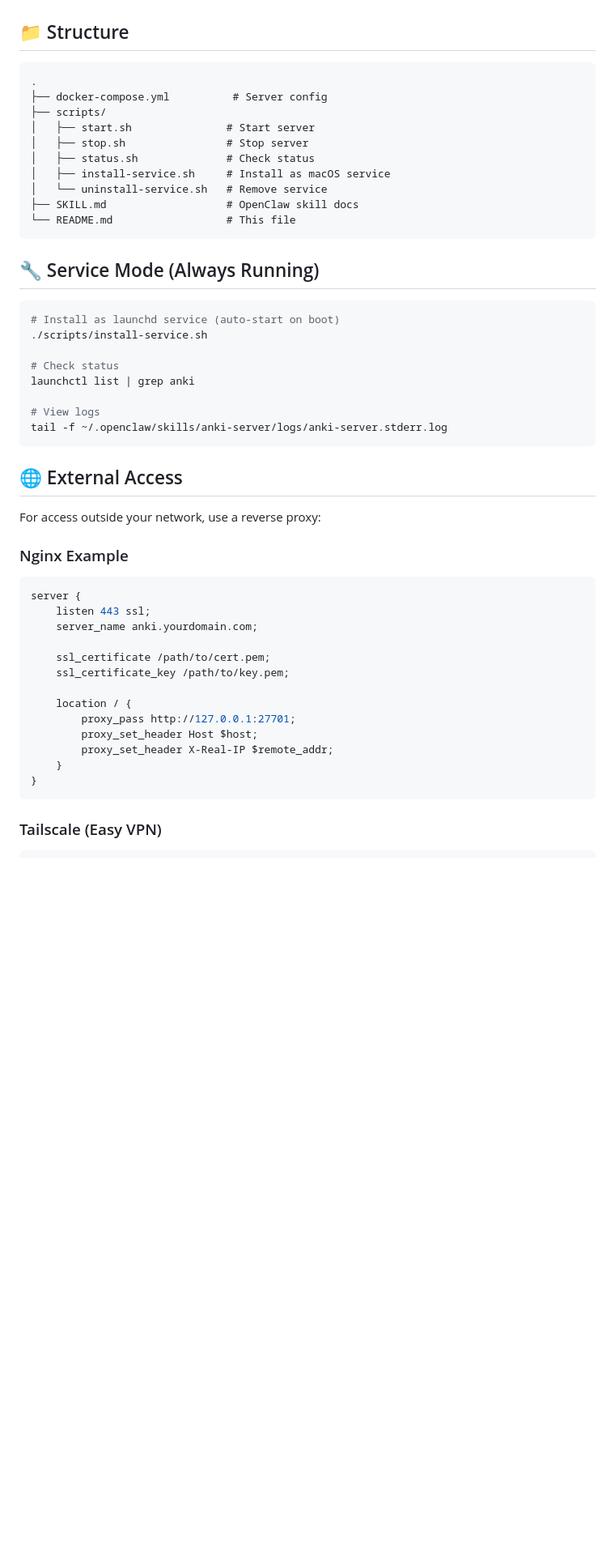
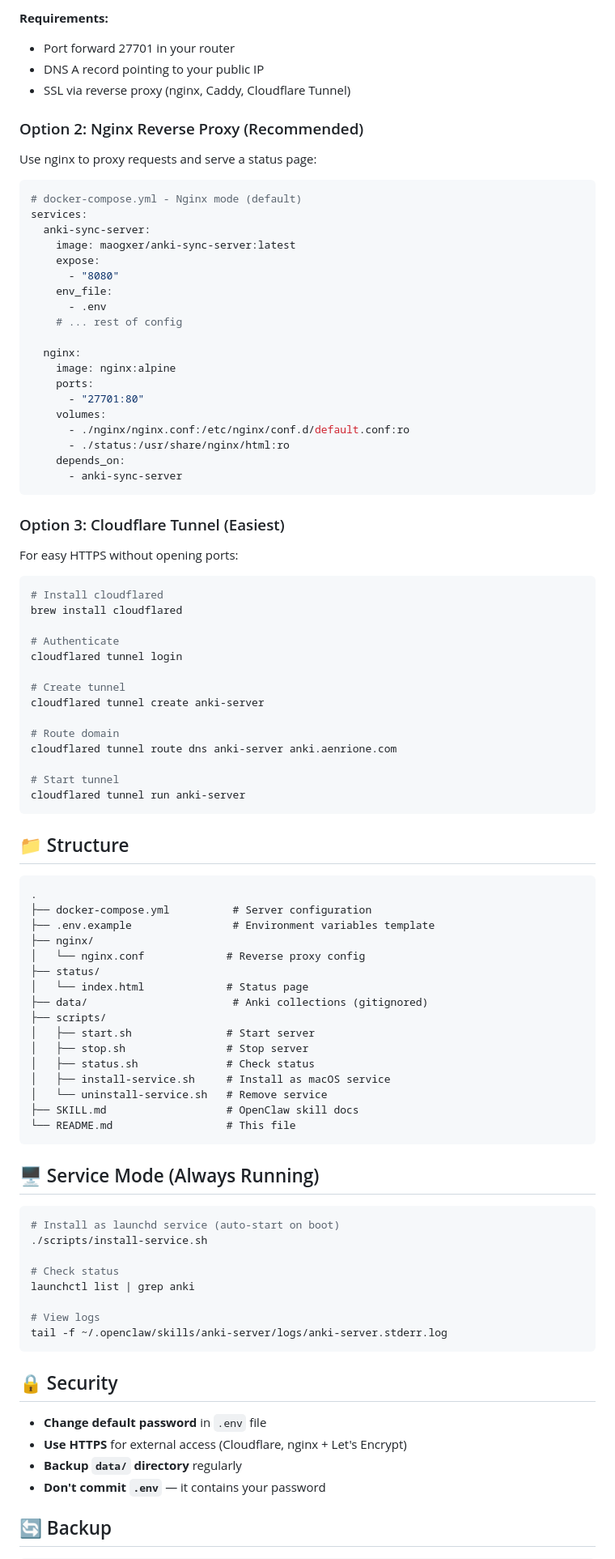
Before and after one commit to fritron/anki-selfhosted, a Markdown page: README.md, the part around one of its changes. Shown at 81% size. Rendered like a GitHub page; blank space fills up the shorter version.

Commit message:
docs: update README with external access options

````diff
--- a/README.md
+++ b/README.md
@@ -42,9 +80,66 @@ curl -I http://localhost:27701/
+**Requirements:**
+- Port forward 27701 in your router
+- DNS A record pointing to your public IP
+- SSL via reverse proxy (nginx, Caddy, Cloudflare Tunnel)
+
+### Option 2: Nginx Reverse Proxy (Recommended)
+
+Use nginx to proxy requests and serve a status page:
+
+```yaml
+# docker-compose.yml - Nginx mode (default)
+services:
+  anki-sync-server:
+    image: maogxer/anki-sync-server:latest
+    expose:
+      - "8080"
+    env_file:
+      - .env
+    # ... rest of config
+
+  nginx:
+    image: nginx:alpine
+    ports:
+      - "27701:80"
+    volumes:
+      - ./nginx/nginx.conf:/etc/nginx/conf.d/default.conf:ro
+      - ./status:/usr/share/nginx/html:ro
+    depends_on:
+      - anki-sync-server
+```
+
+### Option 3: Cloudflare Tunnel (Easiest)
+
+For easy HTTPS without opening ports:
+
+```bash
+# Install cloudflared
+brew install cloudflared
+
+# Authenticate
+cloudflared tunnel login
+
+# Create tunnel
+cloudflared tunnel create anki-server
+
+# Route domain
+cloudflared tunnel route dns anki-server anki.aenrione.com
+
+# Start tunnel
+cloudflared tunnel run anki-server
+```
 
 ## 📁 Structure
 
 ```
 .
-├── docker-compose.yml          # Server config
+├── docker-compose.yml          # Server configuration
+├── .env.example                # Environment variables template
+├── nginx/
+│   └── nginx.conf             # Reverse proxy config
+├── status/
+│   └── index.html             # Status page
+├── data/                       # Anki collections (gitignored)
 ├── scripts/
 │   ├── start.sh               # Start server
 │   ├── stop.sh                # Stop server
@@ -55,7 +150,7 @@ curl -I http://localhost:27701/
 └── README.md                  # This file
 ```
 
-## 🔧 Service Mode (Always Running)
+## 🖥️ Service Mode (Always Running)
 
 ```bash
 # Install as launchd service (auto-start on boot)
@@ -68,28 +163,13 @@ launchctl list | grep anki
 tail -f ~/.openclaw/skills/anki-server/logs/anki-server.stderr.log
 ```
 
-## 🌐 External Access
+## 🔒 Security
 
-For access outside your network, use a reverse proxy:
+- **Change default password** in `.env` file
+- **Use HTTPS** for external access (Cloudflare, nginx + Let's Encrypt)
+- **Backup `data/` directory** regularly
+- **Don't commit `.env`** — it contains your password
 
-### Nginx Example
-
-```nginx
-server {
-    listen 443 ssl;
-    server_name anki.yourdomain.com;
-
-    ssl_certificate /path/to/cert.pem;
-    ssl_certificate_key /path/to/key.pem;
-
-    location / {
-        proxy_pass http://127.0.0.1:27701;
-        proxy_set_header Host $host;
-        proxy_set_header X-Real-IP $remote_addr;
-    }
-}
-```
-
-### Tailscale (Easy VPN)
+## 🔄 Backup
 
 ```bash
````
Also changed, not shown: other parts of README.md (+48 -40 lines).
